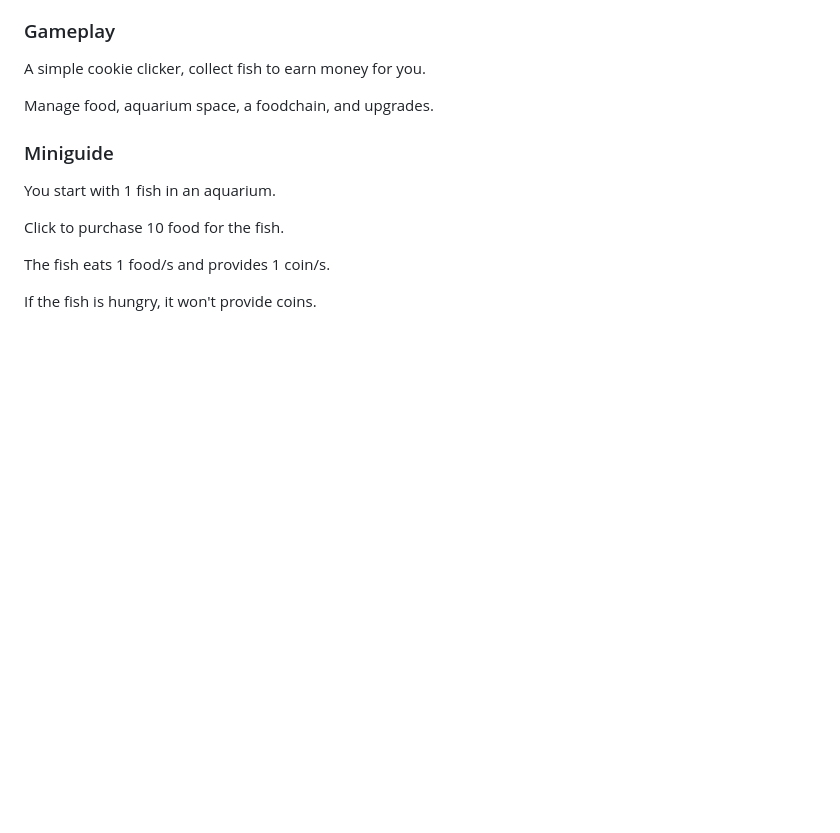
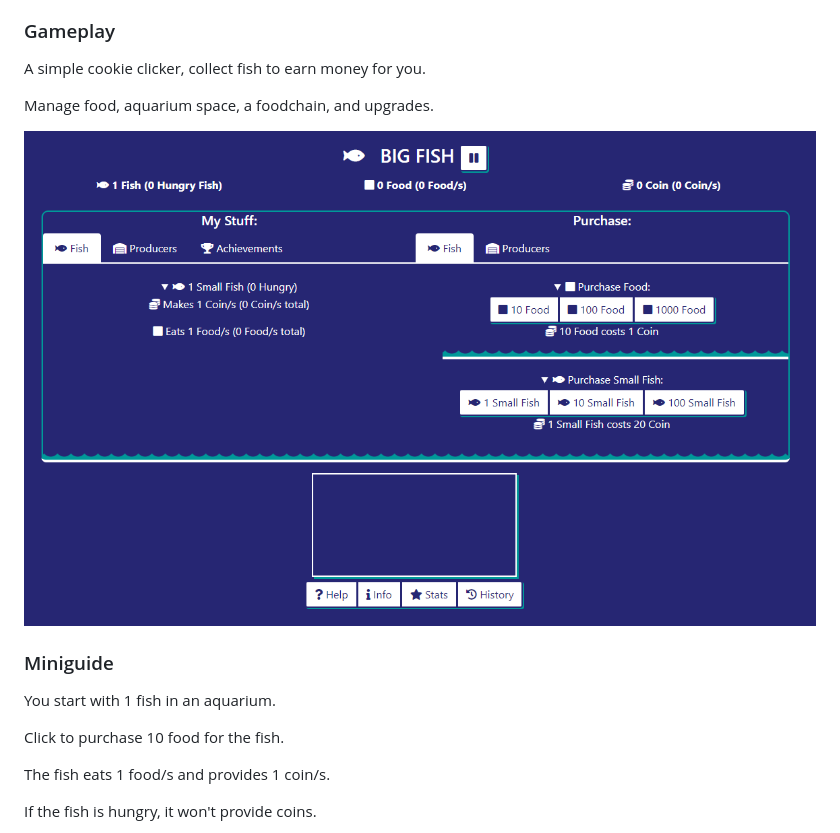
Before and after one commit to justingolden21/big-fish, a Markdown page: README.md, the part around the change. Drawn GitHub-style; pictures changed too: img/screenshot.png (added); blank space fills up the shorter version.

Commit message:
add screenshot to readme

```diff
--- a/README.md
+++ b/README.md
@@ -9,6 +9,8 @@ https://justingolden21.github.io/big-fish/
 A simple cookie clicker, collect fish to earn money for you.
 
 Manage food, aquarium space, a foodchain, and upgrades.
+
+<img src="img/screenshot.png">
 
 ### Miniguide
 
```
